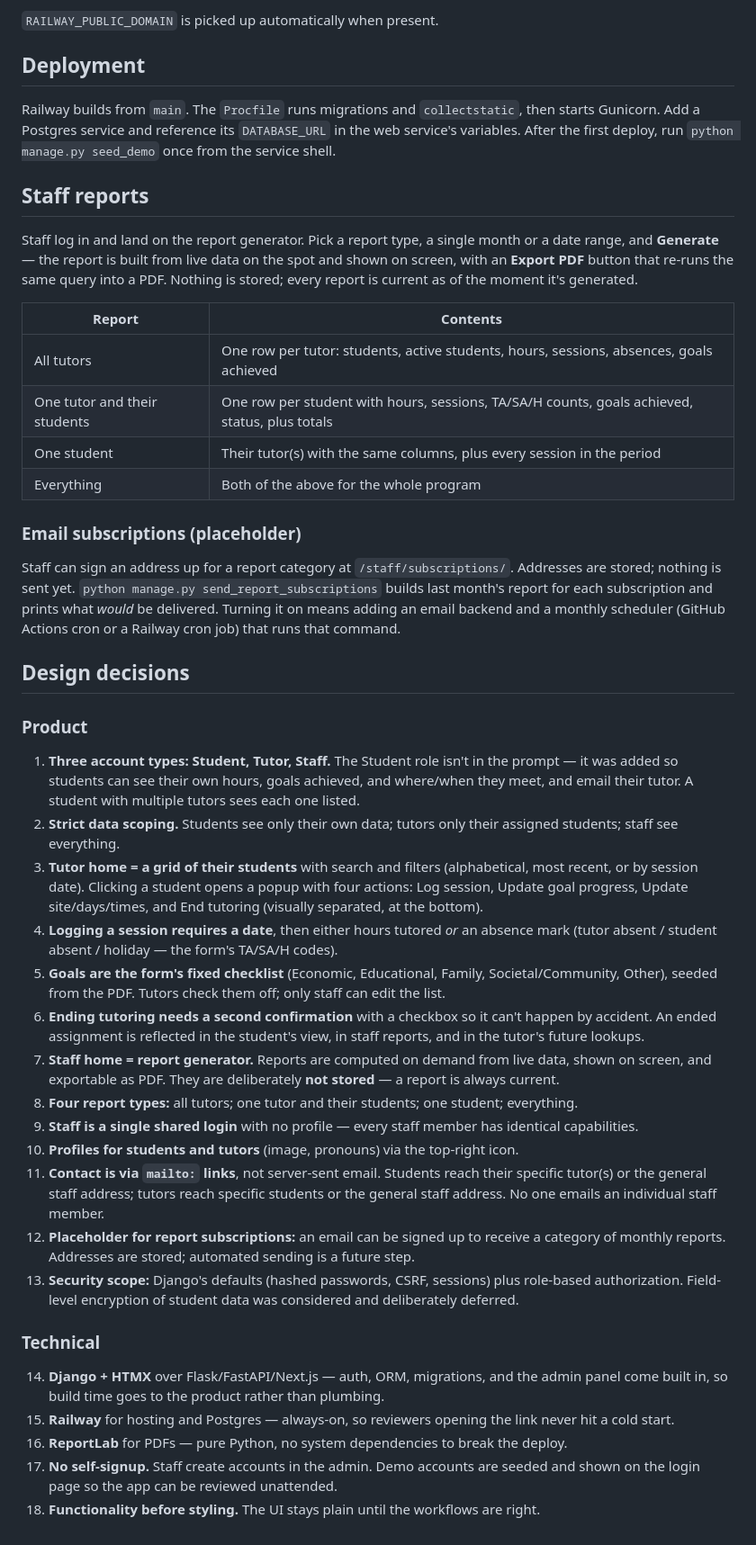
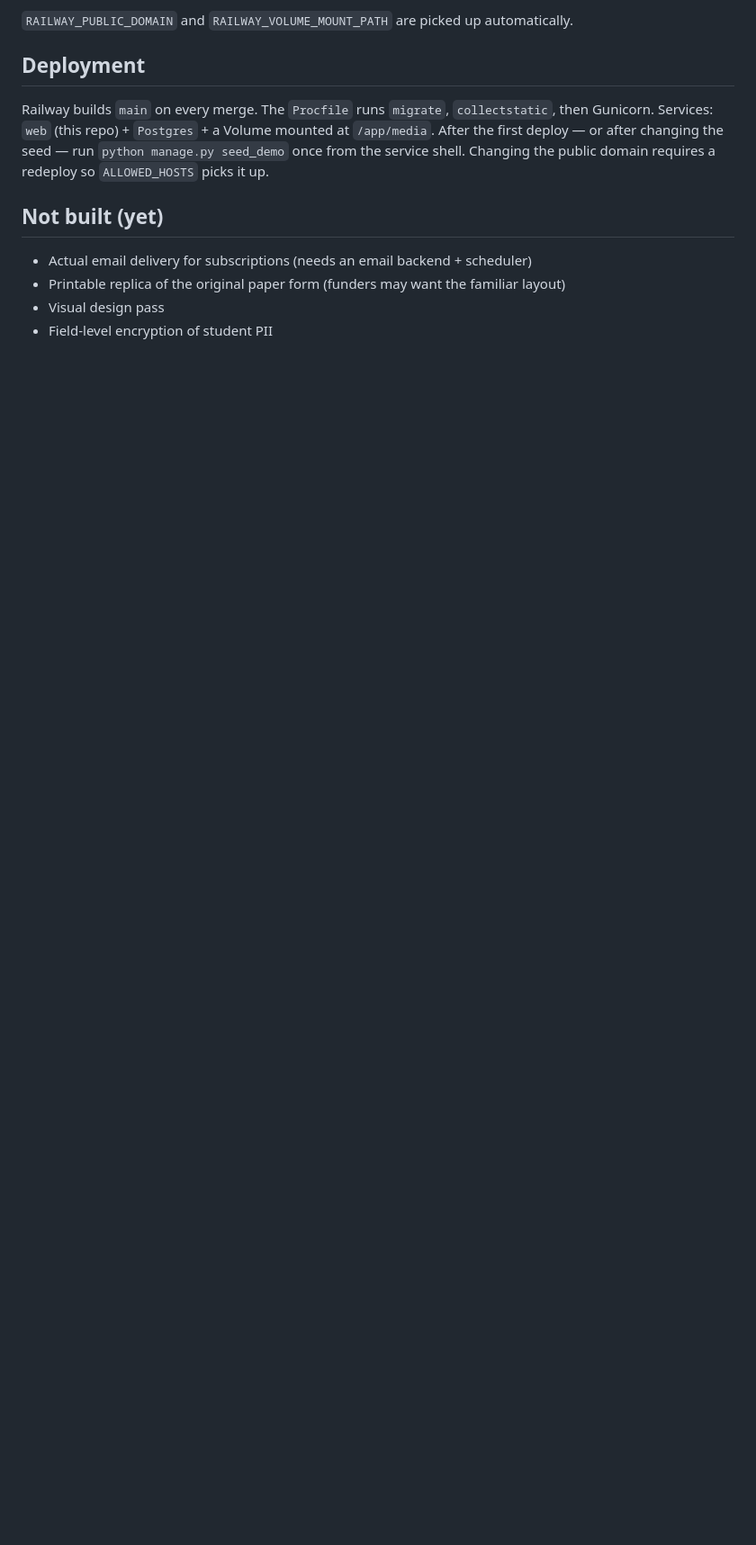
Before and after one commit to HoldenB2007/tutor-session-reporting, a Markdown page: README.md, the part around one of its changes. Shown at 90% size. Rendered like a GitHub page; blank space fills up the shorter version.

```diff
--- a/README.md
+++ b/README.md
@@ -57,53 +171,16 @@ The staff account also has access to the Django admin at `/admin/` for creating
 
-`RAILWAY_PUBLIC_DOMAIN` is picked up automatically when present.
+`RAILWAY_PUBLIC_DOMAIN` and `RAILWAY_VOLUME_MOUNT_PATH` are picked up automatically.
 
 ## Deployment
 
-Railway builds from `main`. The `Procfile` runs migrations and `collectstatic`, then starts Gunicorn.
-Add a Postgres service and reference its `DATABASE_URL` in the web service's variables.
-After the first deploy, run `python manage.py seed_demo` once from the service shell.
+Railway builds `main` on every merge. The `Procfile` runs `migrate`, `collectstatic`, then Gunicorn.
+Services: `web` (this repo) + `Postgres` + a Volume mounted at `/app/media`. After the first deploy — or after
+changing the seed — run `python manage.py seed_demo` once from the service shell. Changing the public domain
+requires a redeploy so `ALLOWED_HOSTS` picks it up.
 
-## Staff reports
+## Not built (yet)
 
-Staff log in and land on the report generator. Pick a report type, a single month or a date range, and
-**Generate** — the report is built from live data on the spot and shown on screen, with an **Export PDF**
-button that re-runs the same query into a PDF. Nothing is stored; every report is current as of the moment
-it's generated.
-
-| Report | Contents |
-|---|---|
-| All tutors | One row per tutor: students, active students, hours, sessions, absences, goals achieved |
-| One tutor and their students | One row per student with hours, sessions, TA/SA/H counts, goals achieved, status, plus totals |
-| One student | Their tutor(s) with the same columns, plus every session in the period |
-| Everything | Both of the above for the whole program |
-
-### Email subscriptions (placeholder)
-
-Staff can sign an address up for a report category at `/staff/subscriptions/`. Addresses are stored;
-nothing is sent yet. `python manage.py send_report_subscriptions` builds last month's report for each
-subscription and prints what *would* be delivered. Turning it on means adding an email backend and a
-monthly scheduler (GitHub Actions cron or a Railway cron job) that runs that command.
-
-## Design decisions
-
-### Product
-1. **Three account types: Student, Tutor, Staff.** The Student role isn't in the prompt — it was added so students can see their own hours, goals achieved, and where/when they meet, and email their tutor. A student with multiple tutors sees each one listed.
-2. **Strict data scoping.** Students see only their own data; tutors only their assigned students; staff see everything.
-3. **Tutor home = a grid of their students** with search and filters (alphabetical, most recent, or by session date). Clicking a student opens a popup with four actions: Log session, Update goal progress, Update site/days/times, and End tutoring (visually separated, at the bottom).
-4. **Logging a session requires a date**, then either hours tutored *or* an absence mark (tutor absent / student absent / holiday — the form's TA/SA/H codes).
-5. **Goals are the form's fixed checklist** (Economic, Educational, Family, Societal/Community, Other), seeded from the PDF. Tutors check them off; only staff can edit the list.
-6. **Ending tutoring needs a second confirmation** with a checkbox so it can't happen by accident. An ended assignment is reflected in the student's view, in staff reports, and in the tutor's future lookups.
-7. **Staff home = report generator.** Reports are computed on demand from live data, shown on screen, and exportable as PDF. They are deliberately **not stored** — a report is always current.
-8. **Four report types:** all tutors; one tutor and their students; one student; everything.
-9. **Staff is a single shared login** with no profile — every staff member has identical capabilities.
-10. **Profiles for students and tutors** (image, pronouns) via the top-right icon.
-11. **Contact is via `mailto:` links**, not server-sent email. Students reach their specific tutor(s) or the general staff address; tutors reach specific students or the general staff address. No one emails an individual staff member.
-12. **Placeholder for report subscriptions:** an email can be signed up to receive a category of monthly reports. Addresses are stored; automated sending is a future step.
-13. **Security scope:** Django's defaults (hashed passwords, CSRF, sessions) plus role-based authorization. Field-level encryption of student data was considered and deliberately deferred.
-
-### Technical
-14. **Django + HTMX** over Flask/FastAPI/Next.js — auth, ORM, migrations, and the admin panel come built in, so build time goes to the product rather than plumbing.
-15. **Railway** for hosting and Postgres — always-on, so reviewers opening the link never hit a cold start.
-16. **ReportLab** for PDFs — pure Python, no system dependencies to break the deploy.
-17. **No self-signup.** Staff create accounts in the admin. Demo accounts are seeded and shown on the login page so the app can be reviewed unattended.
-18. **Functionality before styling.** The UI stays plain until the workflows are right.
+- Actual email delivery for subscriptions (needs an email backend + scheduler)
+- Printable replica of the original paper form (funders may want the familiar layout)
+- Visual design pass
+- Field-level encryption of student PII
```
Also changed, not shown: other parts of README.md (+145 -31 lines).
